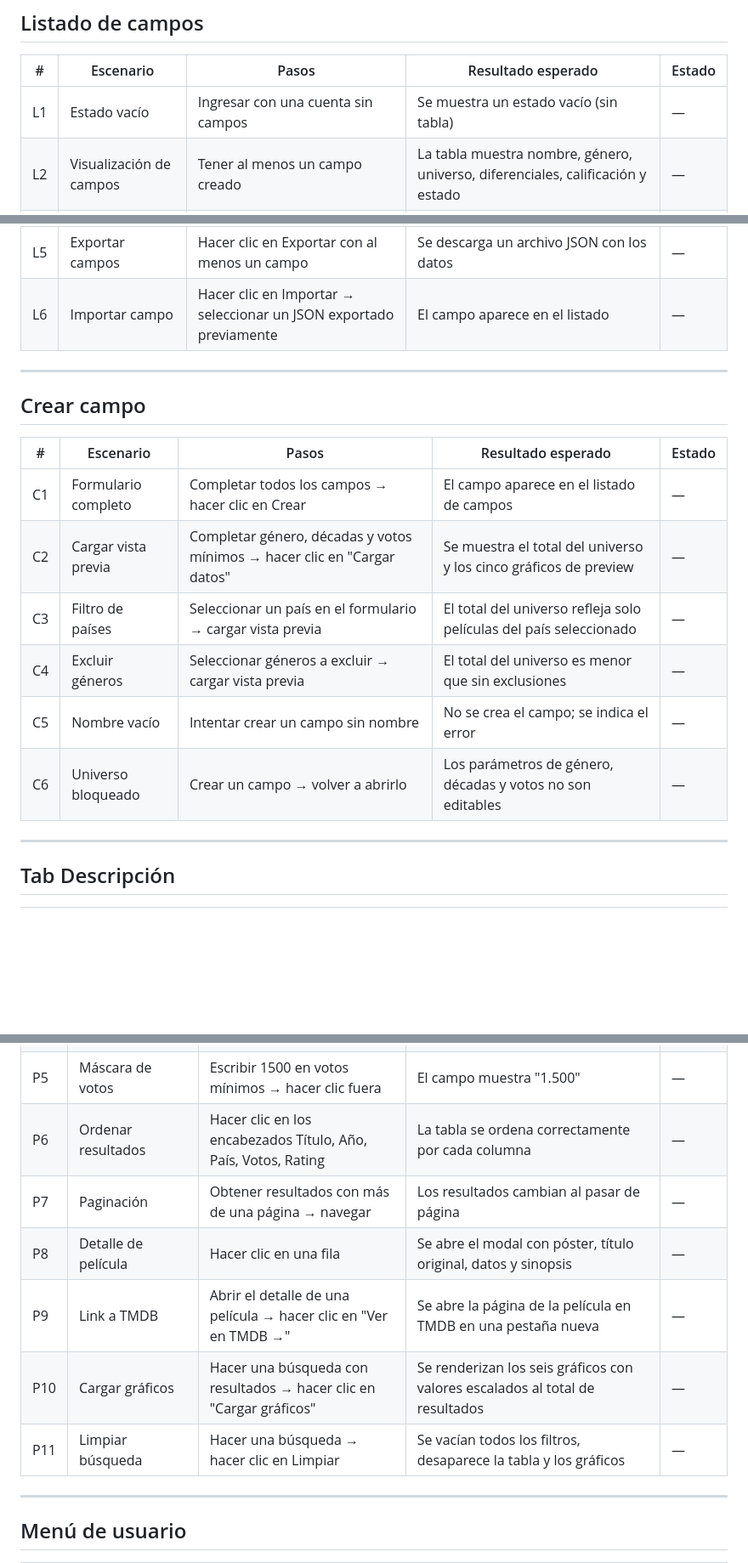
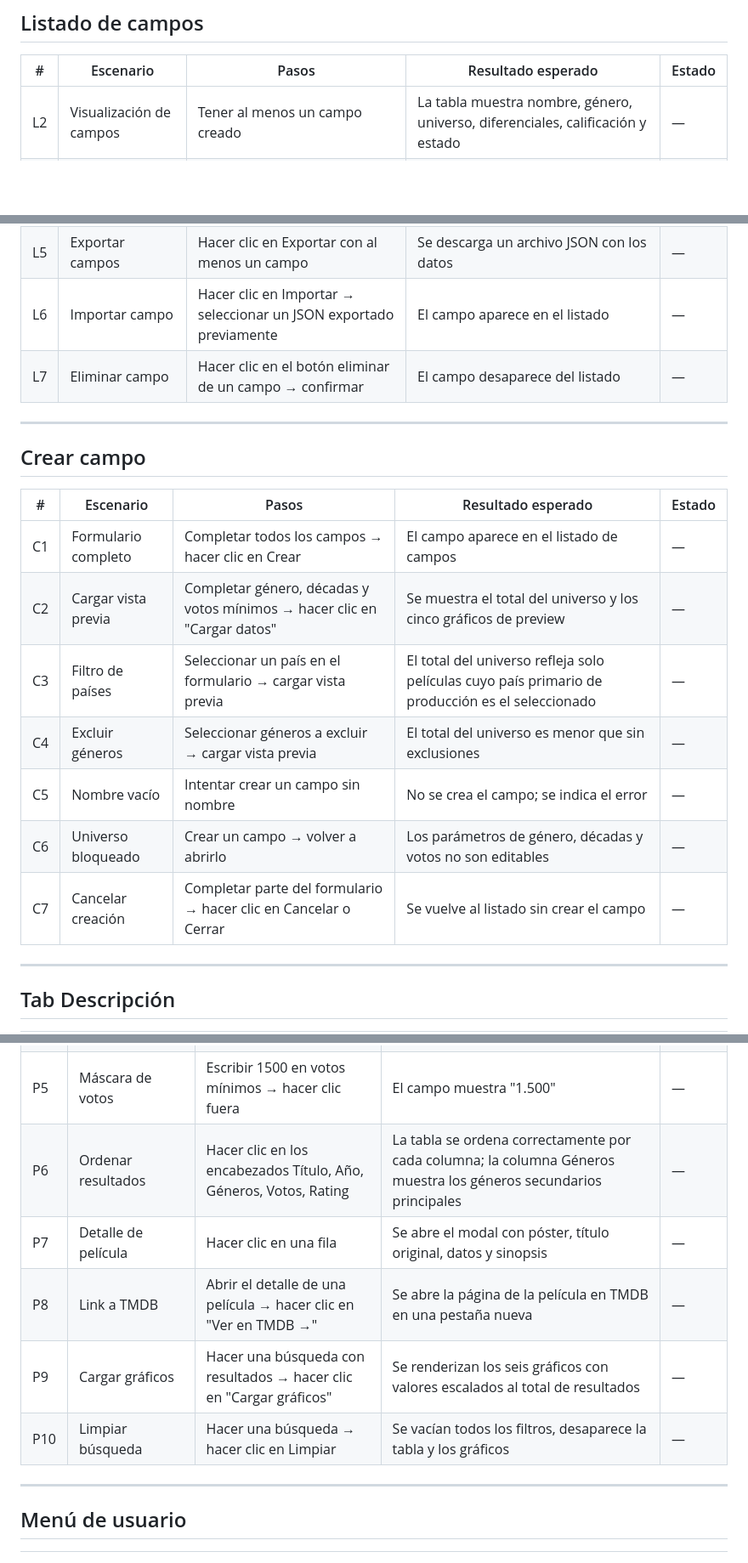
Before and after one commit to lkeriluk/genealogia-cine, a Markdown page: TESTING.md, 3 parts joined by grey strips. Shown at 85% size. Rendered like a GitHub page; blank space fills up the shorter version.

Commit message:
test: actualizar casos manuales (L7, C7, D4, M11, M12, P ajustes)

```diff
--- a/TESTING.md
+++ b/TESTING.md
@@ -19,12 +19,12 @@ Ejecutar antes de cada release importante. Completar la columna **Estado** con
 
 | # | Escenario | Pasos | Resultado esperado | Estado |
 |---|-----------|-------|--------------------|--------|
-| L1 | Estado vacío | Ingresar con una cuenta sin campos | Se muestra un estado vacío (sin tabla) | — |
 | L2 | Visualización de campos | Tener al menos un campo creado | La tabla muestra nombre, género, universo, diferenciales, calificación y estado | — |
 | L3 | Badge de estado | Revisar los badges de campos en distintas etapas | "Sin muestra", "Sin calificar", "En proceso" y "Completo" aparecen según corresponda | — |
 | L4 | Abrir un campo | Hacer clic en una fila de la tabla | Abre la pantalla del campo en el tab Descripción | — |
 | L5 | Exportar campos | Hacer clic en Exportar con al menos un campo | Se descarga un archivo JSON con los datos | — |
 | L6 | Importar campo | Hacer clic en Importar → seleccionar un JSON exportado previamente | El campo aparece en el listado | — |
+| L7 | Eliminar campo | Hacer clic en el botón eliminar de un campo → confirmar | El campo desaparece del listado | — |
 
 ---
 
@@ -34,10 +34,11 @@ Ejecutar antes de cada release importante. Completar la columna **Estado** con
 |---|-----------|-------|--------------------|--------|
 | C1 | Formulario completo | Completar todos los campos → hacer clic en Crear | El campo aparece en el listado de campos | — |
 | C2 | Cargar vista previa | Completar género, décadas y votos mínimos → hacer clic en "Cargar datos" | Se muestra el total del universo y los cinco gráficos de preview | — |
-| C3 | Filtro de países | Seleccionar un país en el formulario → cargar vista previa | El total del universo refleja solo películas del país seleccionado | — |
+| C3 | Filtro de países | Seleccionar un país en el formulario → cargar vista previa | El total del universo refleja solo películas cuyo país primario de producción es el seleccionado | — |
 | C4 | Excluir géneros | Seleccionar géneros a excluir → cargar vista previa | El total del universo es menor que sin exclusiones | — |
 | C5 | Nombre vacío | Intentar crear un campo sin nombre | No se crea el campo; se indica el error | — |
 | C6 | Universo bloqueado | Crear un campo → volver a abrirlo | Los parámetros de género, décadas y votos no son editables | — |
+| C7 | Cancelar creación | Completar parte del formulario → hacer clic en Cancelar o Cerrar | Se vuelve al listado sin crear el campo | — |
 
 ---
 
@@ -110,12 +114,11 @@ Ejecutar antes de cada release importante. Completar la columna **Estado** con
 | P3 | Filtros combinados | Combinar género, país y rango de décadas → Buscar | Los resultados respetan todos los filtros simultáneamente | — |
 | P4 | Décadas condicionadas | Seleccionar "Desde: 1990" → verificar el select "Hasta" | Las opciones anteriores a 1990 aparecen deshabilitadas en "Hasta" | — |
 | P5 | Máscara de votos | Escribir 1500 en votos mínimos → hacer clic fuera | El campo muestra "1.500" | — |
-| P6 | Ordenar resultados | Hacer clic en los encabezados Título, Año, País, Votos, Rating | La tabla se ordena correctamente por cada columna | — |
-| P7 | Paginación | Obtener resultados con más de una página → navegar | Los resultados cambian al pasar de página | — |
-| P8 | Detalle de película | Hacer clic en una fila | Se abre el modal con póster, título original, datos y sinopsis | — |
-| P9 | Link a TMDB | Abrir el detalle de una película → hacer clic en "Ver en TMDB →" | Se abre la página de la película en TMDB en una pestaña nueva | — |
-| P10 | Cargar gráficos | Hacer una búsqueda con resultados → hacer clic en "Cargar gráficos" | Se renderizan los seis gráficos con valores escalados al total de resultados | — |
-| P11 | Limpiar búsqueda | Hacer una búsqueda → hacer clic en Limpiar | Se vacían todos los filtros, desaparece la tabla y los gráficos | — |
+| P6 | Ordenar resultados | Hacer clic en los encabezados Título, Año, Géneros, Votos, Rating | La tabla se ordena correctamente por cada columna; la columna Géneros muestra los géneros secundarios principales | — |
+| P7 | Detalle de película | Hacer clic en una fila | Se abre el modal con póster, título original, datos y sinopsis | — |
+| P8 | Link a TMDB | Abrir el detalle de una película → hacer clic en "Ver en TMDB →" | Se abre la página de la película en TMDB en una pestaña nueva | — |
+| P9 | Cargar gráficos | Hacer una búsqueda con resultados → hacer clic en "Cargar gráficos" | Se renderizan los seis gráficos con valores escalados al total de resultados | — |
+| P10 | Limpiar búsqueda | Hacer una búsqueda → hacer clic en Limpiar | Se vacían todos los filtros, desaparece la tabla y los gráficos | — |
 
 ---
 
```
Also changed, not shown: other parts of TESTING.md (+4 -1 lines).
